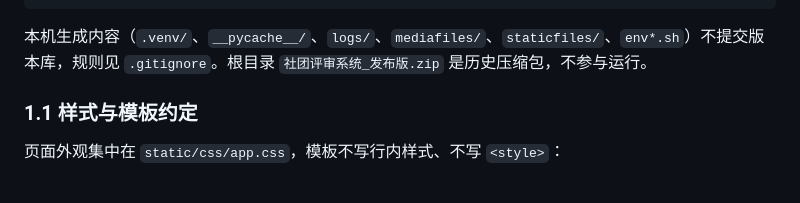
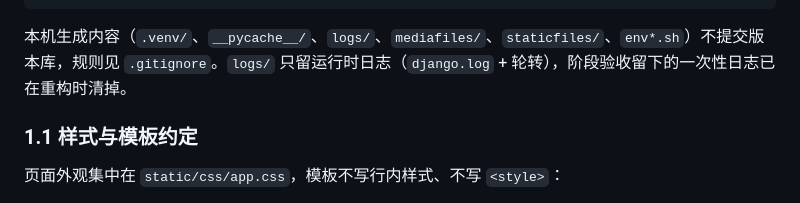
Before and after one commit to new-tocode/702platform, a Markdown page: docs/development.md, the part around the change. GitHub-like rendering.

Commit message:
清掉历史压缩包与 8 月的一次性验收日志
- 根目录的 `社团评审系统_发布版.zip`（上一代 Flask 实现的源码包）删除；
  它被 .gitignore 忽略、不在版本库里，按确认执行
- `logs/` 下 13 个阶段验收日志（stage2~6、smoke-server、navigation 等）
  删除；运行时日志 django.log 与 5 个轮转保持不动
- development.md 里提到那个压缩包的一句随之改掉

350 个测试全绿。

````diff
--- a/docs/development.md
+++ b/docs/development.md
@@ -90,7 +90,7 @@
 └── env.local.sh                       # 本地开发配置（.gitignore 忽略）
 ```
 
-本机生成内容（`.venv/`、`__pycache__/`、`logs/`、`mediafiles/`、`staticfiles/`、`env*.sh`）不提交版本库，规则见 `.gitignore`。根目录 `社团评审系统_发布版.zip` 是历史压缩包，不参与运行。
+本机生成内容（`.venv/`、`__pycache__/`、`logs/`、`mediafiles/`、`staticfiles/`、`env*.sh`）不提交版本库，规则见 `.gitignore`。`logs/` 只留运行时日志（`django.log` + 轮转），阶段验收留下的一次性日志已在重构时清掉。
 
 ### 1.1 样式与模板约定
 
````
